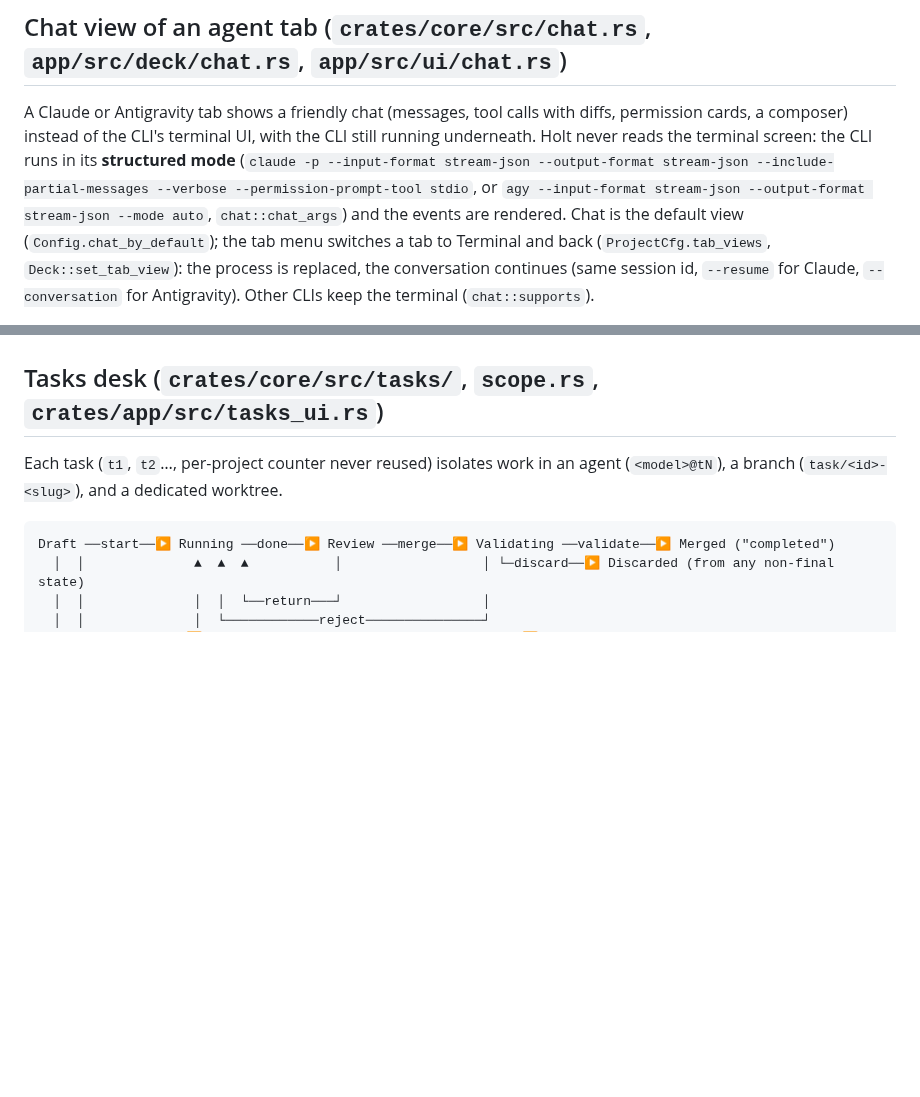
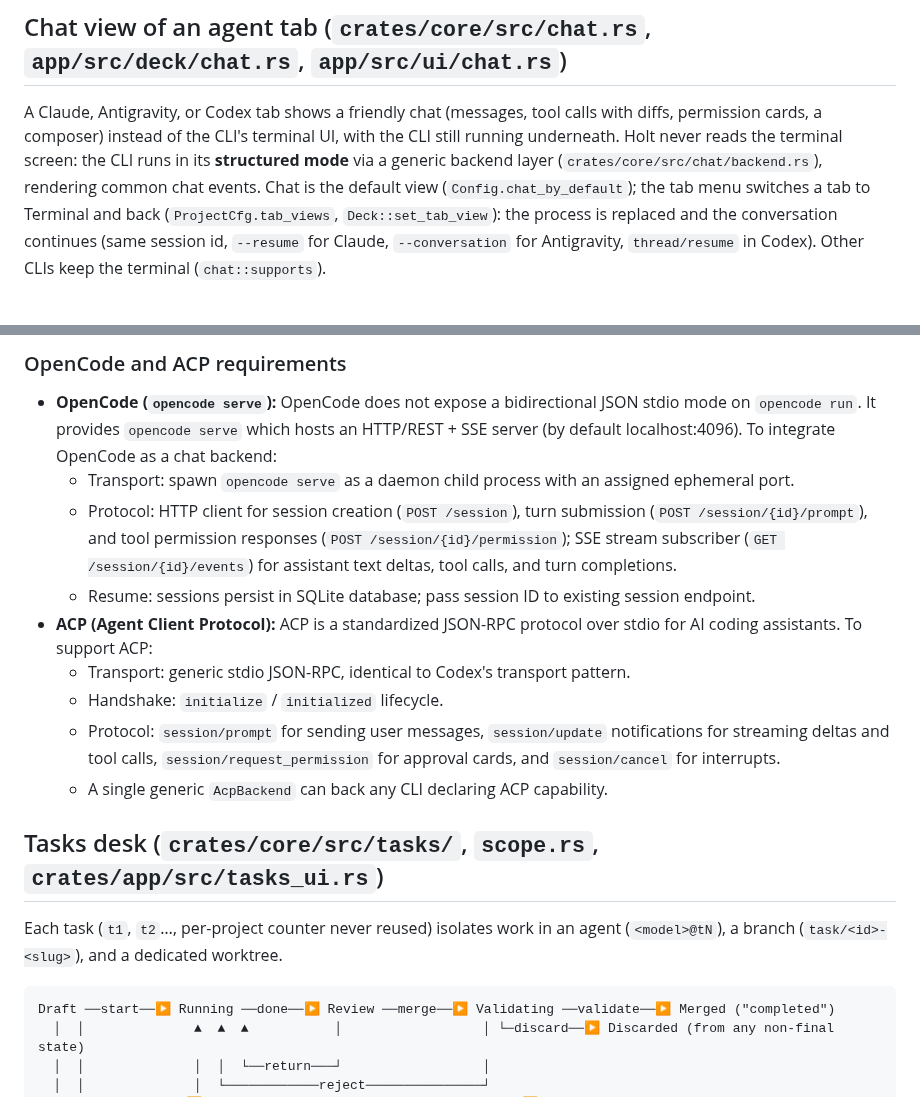
Before and after one commit to pattrickn0/AgentDeck, a Markdown page: memory/ARCHITECTURE.md, 2 parts joined by grey strips. Rendered like a GitHub page; blank space fills up the shorter version.

Commit message:
docs: document backend architecture, Codex protocol learning, and OpenCode/ACP checklist

```diff
--- a/memory/ARCHITECTURE.md
+++ b/memory/ARCHITECTURE.md
@@ -140,10 +140,9 @@ The policy in `delivery.rs` avoids overriding the user or TUI:
 
 ## Chat view of an agent tab (`crates/core/src/chat.rs`, `app/src/deck/chat.rs`, `app/src/ui/chat.rs`)
 
-A Claude or Antigravity tab shows a friendly chat (messages, tool calls with diffs, permission cards, a composer) instead of the CLI's
+A Claude, Antigravity, or Codex tab shows a friendly chat (messages, tool calls with diffs, permission cards, a composer) instead of the CLI's
 terminal UI, with the CLI still running underneath. Holt never reads the terminal screen: the CLI runs in its **structured mode**
-(`claude -p --input-format stream-json --output-format stream-json --include-partial-messages --verbose --permission-prompt-tool stdio`,
-or `agy --input-format stream-json --output-format stream-json --mode auto`, `chat::chat_args`) and the events are rendered. Chat is the default view
+via a generic backend layer (`crates/core/src/chat/backend.rs`), rendering common chat events. Chat is the default view
 (`Config.chat_by_default`); the tab menu switches a tab to Terminal and back (`ProjectCfg.tab_views`, `Deck::set_tab_view`): the process is
-replaced, the conversation continues (same session id, `--resume` for Claude, `--conversation` for Antigravity). Other CLIs keep the terminal (`chat::supports`).
+replaced and the conversation continues (same session id, `--resume` for Claude, `--conversation` for Antigravity, `thread/resume` in Codex). Other CLIs keep the terminal (`chat::supports`).
 
@@ -199,3 +178,18 @@ replaced, the conversation continues (same session id, `--resume` for Claude, `-
+### OpenCode and ACP requirements
+
+- **OpenCode (`opencode serve`):**
+  OpenCode does not expose a bidirectional JSON stdio mode on `opencode run`. It provides `opencode serve` which hosts an HTTP/REST + SSE server (by default localhost:4096).
+  To integrate OpenCode as a chat backend:
+  - Transport: spawn `opencode serve` as a daemon child process with an assigned ephemeral port.
+  - Protocol: HTTP client for session creation (`POST /session`), turn submission (`POST /session/{id}/prompt`), and tool permission responses (`POST /session/{id}/permission`); SSE stream subscriber (`GET /session/{id}/events`) for assistant text deltas, tool calls, and turn completions.
+  - Resume: sessions persist in SQLite database; pass session ID to existing session endpoint.
+- **ACP (Agent Client Protocol):**
+  ACP is a standardized JSON-RPC protocol over stdio for AI coding assistants.
+  To support ACP:
+  - Transport: generic stdio JSON-RPC, identical to Codex's transport pattern.
+  - Handshake: `initialize` / `initialized` lifecycle.
+  - Protocol: `session/prompt` for sending user messages, `session/update` notifications for streaming deltas and tool calls, `session/request_permission` for approval cards, and `session/cancel` for interrupts.
+  - A single generic `AcpBackend` can back any CLI declaring ACP capability.
 
 ## Tasks desk (`crates/core/src/tasks/`, `scope.rs`, `crates/app/src/tasks_ui.rs`)
 
```
Also changed, not shown: other parts of memory/ARCHITECTURE.md (+29 -49 lines), memory/learnings/codex-app-server-protocol.md (added, +17 -0 lines).
